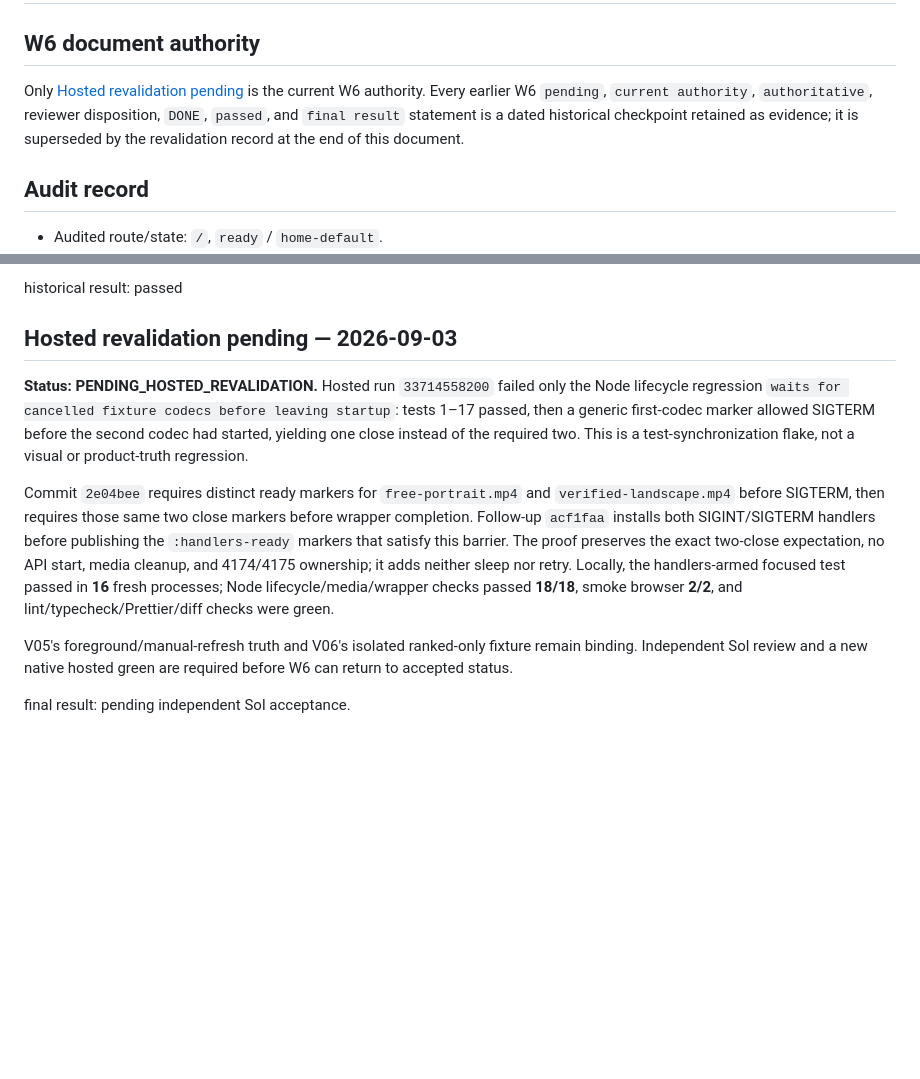
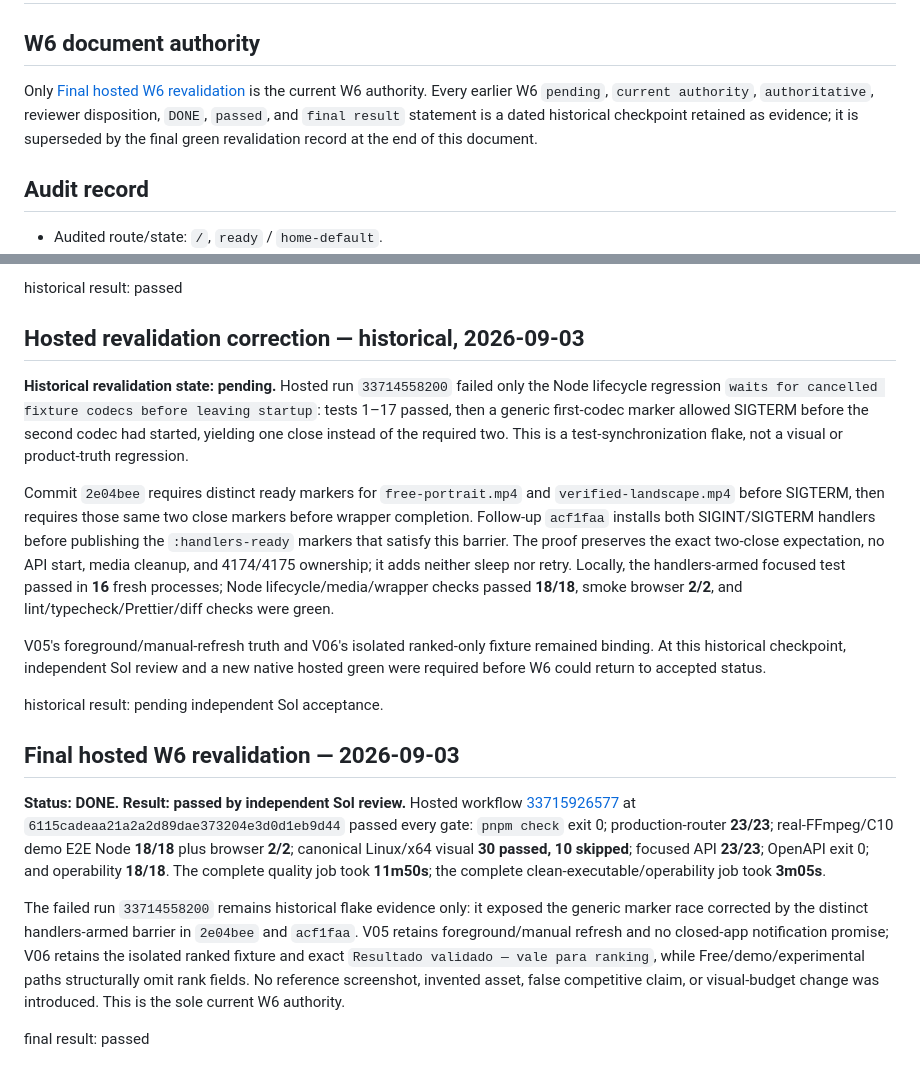
Before and after one commit to ToledoVitor/revelAI, a Markdown page: apps/web/design-qa.md, 2 parts joined by grey strips. Rendered like a GitHub page; blank space fills up the shorter version.

Commit message:
docs(web): record final W6 revalidation

```diff
--- a/apps/web/design-qa.md
+++ b/apps/web/design-qa.md
@@ -2,7 +2,7 @@
 
 ## W6 document authority
 
-Only [Hosted revalidation pending](#hosted-revalidation-pending--2026-09-03) is the current W6 authority. Every earlier W6 `pending`, `current authority`, `authoritative`, reviewer disposition, `DONE`, `passed`, and `final result` statement is a dated historical checkpoint retained as evidence; it is superseded by the revalidation record at the end of this document.
+Only [Final hosted W6 revalidation](#final-hosted-w6-revalidation--2026-09-03) is the current W6 authority. Every earlier W6 `pending`, `current authority`, `authoritative`, reviewer disposition, `DONE`, `passed`, and `final result` statement is a dated historical checkpoint retained as evidence; it is superseded by the final green revalidation record at the end of this document.
 
 ## Audit record
 
@@ -314,12 +314,20 @@ The approved truth rulings remained part of the accepted UI: V05 retained foregr
 
 historical result: passed
 
-## Hosted revalidation pending — 2026-09-03
+## Hosted revalidation correction — historical, 2026-09-03
 
-**Status: PENDING_HOSTED_REVALIDATION.** Hosted run `33714558200` failed only the Node lifecycle regression `waits for cancelled fixture codecs before leaving startup`: tests 1–17 passed, then a generic first-codec marker allowed SIGTERM before the second codec had started, yielding one close instead of the required two. This is a test-synchronization flake, not a visual or product-truth regression.
+**Historical revalidation state: pending.** Hosted run `33714558200` failed only the Node lifecycle regression `waits for cancelled fixture codecs before leaving startup`: tests 1–17 passed, then a generic first-codec marker allowed SIGTERM before the second codec had started, yielding one close instead of the required two. This is a test-synchronization flake, not a visual or product-truth regression.
 
 Commit `2e04bee` requires distinct ready markers for `free-portrait.mp4` and `verified-landscape.mp4` before SIGTERM, then requires those same two close markers before wrapper completion. Follow-up `acf1faa` installs both SIGINT/SIGTERM handlers before publishing the `:handlers-ready` markers that satisfy this barrier. The proof preserves the exact two-close expectation, no API start, media cleanup, and 4174/4175 ownership; it adds neither sleep nor retry. Locally, the handlers-armed focused test passed in **16** fresh processes; Node lifecycle/media/wrapper checks passed **18/18**, smoke browser **2/2**, and lint/typecheck/Prettier/diff checks were green.
 
-V05's foreground/manual-refresh truth and V06's isolated ranked-only fixture remain binding. Independent Sol review and a new native hosted green are required before W6 can return to accepted status.
+V05's foreground/manual-refresh truth and V06's isolated ranked-only fixture remained binding. At this historical checkpoint, independent Sol review and a new native hosted green were required before W6 could return to accepted status.
 
-final result: pending independent Sol acceptance.
+historical result: pending independent Sol acceptance.
+
+## Final hosted W6 revalidation — 2026-09-03
+
+**Status: DONE. Result: passed by independent Sol review.** Hosted workflow [33715926577](https://github.com/ToledoVitor/revelAI/actions/runs/33715926577) at `6115cadeaa21a2a2d89dae373204e3d0d1eb9d44` passed every gate: `pnpm check` exit 0; production-router **23/23**; real-FFmpeg/C10 demo E2E Node **18/18** plus browser **2/2**; canonical Linux/x64 visual **30 passed, 10 skipped**; focused API **23/23**; OpenAPI exit 0; and operability **18/18**. The complete quality job took **11m50s**; the complete clean-executable/operability job took **3m05s**.
+
+The failed run `33714558200` remains historical flake evidence only: it exposed the generic marker race corrected by the distinct handlers-armed barrier in `2e04bee` and `acf1faa`. V05 retains foreground/manual refresh and no closed-app notification promise; V06 retains the isolated ranked fixture and exact `Resultado validado — vale para ranking`, while Free/demo/experimental paths structurally omit rank fields. No reference screenshot, invented asset, false competitive claim, or visual-budget change was introduced. This is the sole current W6 authority.
+
+final result: passed
```
Also changed, not shown: 2 other files.
